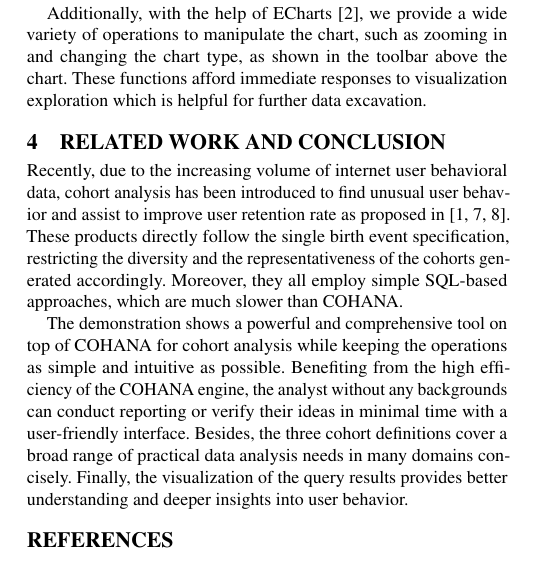
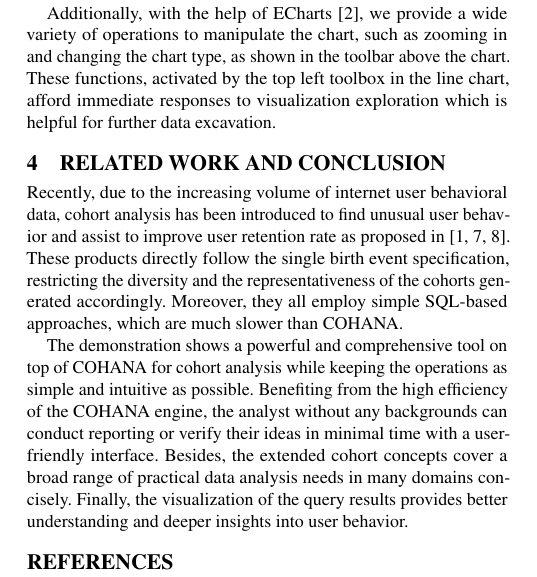
Before and after one commit to xiezl/icde18_demo, a LaTeX paper (sample-sigconf.tex, which reads samplebody-conf.tex): part of one column of page 4 of 4, cut so that both start at the same text. Compiled offline with pdfLaTeX.

Commit message:
Final edition before passing to boss

```diff
--- a/samplebody-conf.tex
+++ b/samplebody-conf.tex
@@ -267,7 +267,7 @@ Having cells be shaded with different color depths in accordance to its metric v
 
 The two charts explain the result of the submitted cohort query in an absolute and relative manner respectively. We can observe from these two charts that younger patients are actively exhibiting side effects, suggested by the high values in group (1980, 1990] in the line chart, while elder patients take longer to get accustomed to the medicine.%, as elderly cohorts retain color for a longer time in the heatmap.
 
-Additionally, with the help of ECharts~\cite{echarts}, we provide a wide variety of operations to manipulate the chart, such as zooming in and changing the chart type, as shown in the toolbar above the chart. These functions afford immediate responses to visualization exploration which is helpful for further data excavation.
+Additionally, with the help of ECharts~\cite{echarts}, we provide a wide variety of operations to manipulate the chart, such as zooming in and changing the chart type, as shown in the toolbar above the chart. These functions, activated by the top left toolbox in the line chart, afford immediate responses to visualization exploration which is helpful for further data excavation.
 
 \section{Related Work and Conclusion}
 
@@ -277,4 +277,4 @@ improve user retention rate as proposed in~\cite{amplitude, mixpanel, rjmetrics}
 products directly follow the single birth event specification, restricting the diversity and the representativeness of the cohorts generated accordingly.
 Moreover, they all employ simple SQL-based approaches, which are much slower than COHANA.
 
-The demonstration shows a powerful and comprehensive tool on top of COHANA for cohort analysis while keeping the operations as simple and intuitive as possible. Benefiting from the high efficiency of the COHANA engine, the analyst without any backgrounds can conduct reporting or verify their ideas in minimal time with a user-friendly interface. Besides, the three cohort definitions cover a broad range of practical data analysis needs in many domains concisely. Finally, the visualization of the query results provides better understanding and deeper insights into user behavior.
+The demonstration shows a powerful and comprehensive tool on top of COHANA for cohort analysis while keeping the operations as simple and intuitive as possible. Benefiting from the high efficiency of the COHANA engine, the analyst without any backgrounds can conduct reporting or verify their ideas in minimal time with a user-friendly interface. Besides, the extended cohort concepts cover a broad range of practical data analysis needs in many domains concisely. Finally, the visualization of the query results provides better understanding and deeper insights into user behavior.
```
